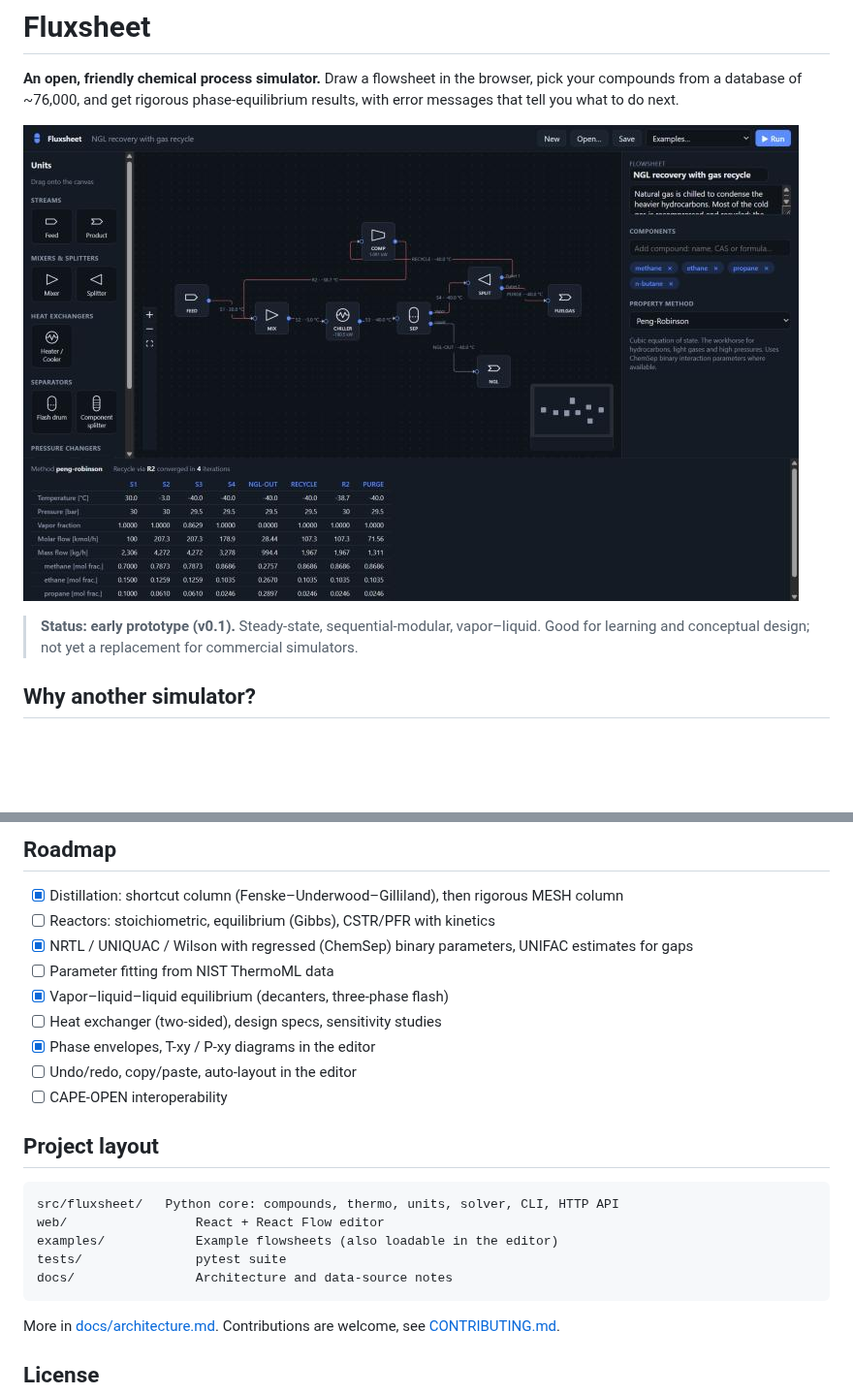
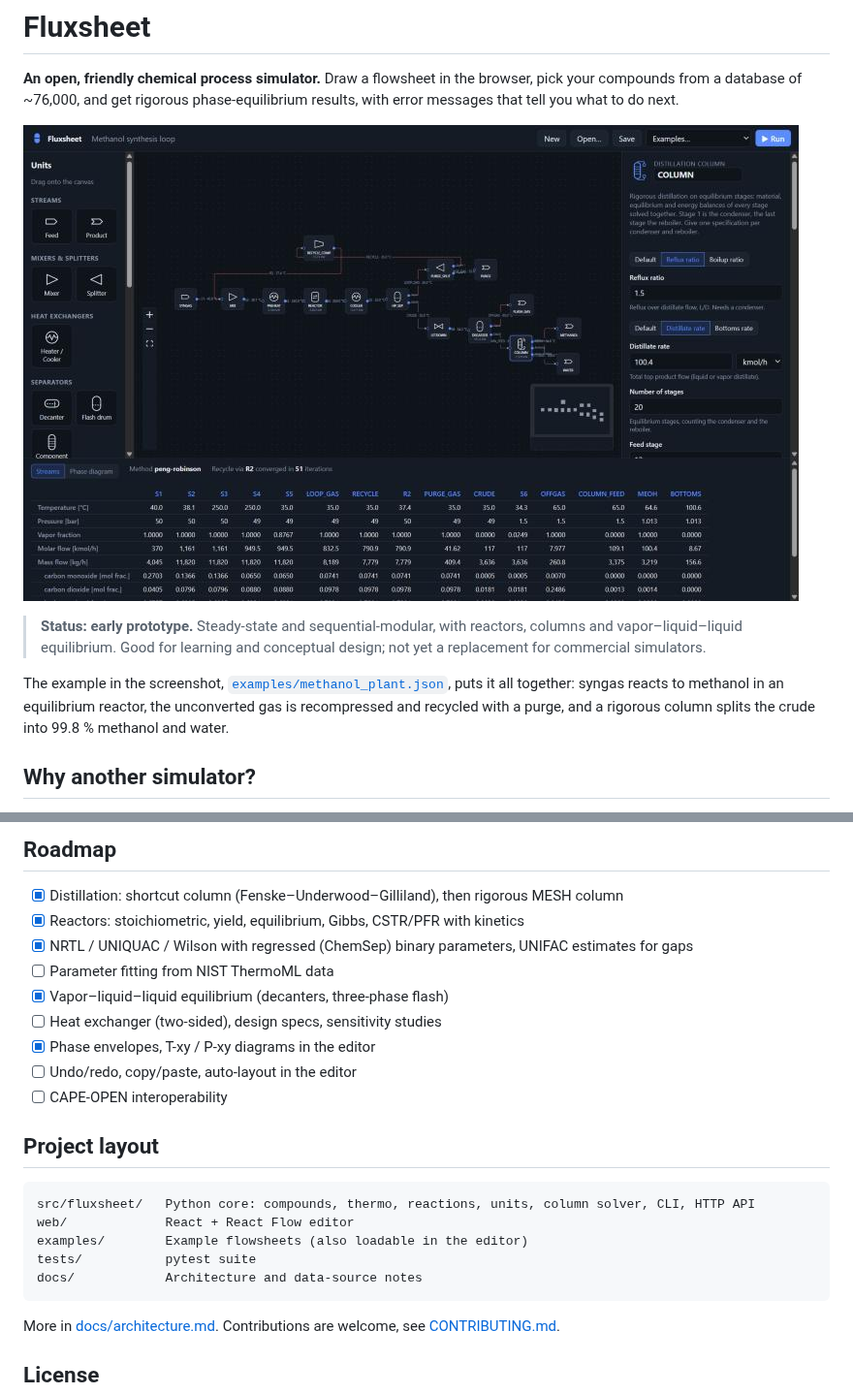
Before and after one commit to almi2000/fluxsheet, a Markdown page: README.md, 2 parts joined by grey strips. Shown at 97% size. GitHub-like rendering; pictures changed too: docs/screenshot.jpg; blank space fills up the shorter version.

````diff
--- a/README.md
+++ b/README.md
@@ -8,6 +8,12 @@ error messages that tell you what to do next.
 
-> **Status: early prototype (v0.1).** Steady-state, sequential-modular, vapor–liquid. Good for
-> learning and conceptual design; not yet a replacement for commercial simulators.
+> **Status: early prototype.** Steady-state and sequential-modular, with reactors, columns and
+> vapor–liquid–liquid equilibrium. Good for learning and conceptual design; not yet a
+> replacement for commercial simulators.
+
+The example in the screenshot, [`examples/methanol_plant.json`](examples/methanol_plant.json),
+puts it all together: syngas reacts to methanol in an equilibrium reactor, the unconverted gas
+is recompressed and recycled with a purge, and a rigorous column splits the crude into 99.8 %
+methanol and water.
 
 ## Why another simulator?
 
@@ -170,7 +176,7 @@ extend it.
 ## Roadmap
 
 - [x] Distillation: shortcut column (Fenske–Underwood–Gilliland), then rigorous MESH column
-- [ ] Reactors: stoichiometric, equilibrium (Gibbs), CSTR/PFR with kinetics
+- [x] Reactors: stoichiometric, yield, equilibrium, Gibbs, CSTR/PFR with kinetics
 - [x] NRTL / UNIQUAC / Wilson with regressed (ChemSep) binary parameters, UNIFAC estimates for gaps
 - [ ] Parameter fitting from NIST ThermoML data
 - [x] Vapor–liquid–liquid equilibrium (decanters, three-phase flash)
@@ -182,11 +188,11 @@ extend it.
 ## Project layout
 
 ```
-src/fluxsheet/   Python core: compounds, thermo, units, solver, CLI, HTTP API
-web/                 React + React Flow editor
-examples/            Example flowsheets (also loadable in the editor)
-tests/               pytest suite
-docs/                Architecture and data-source notes
+src/fluxsheet/   Python core: compounds, thermo, reactions, units, column solver, CLI, HTTP API
+web/             React + React Flow editor
+examples/        Example flowsheets (also loadable in the editor)
+tests/           pytest suite
+docs/            Architecture and data-source notes
 ```
 
 More in [docs/architecture.md](docs/architecture.md). Contributions are welcome, see
````
Also changed, not shown: other parts of README.md (+1 -1 lines), 4 other files.
